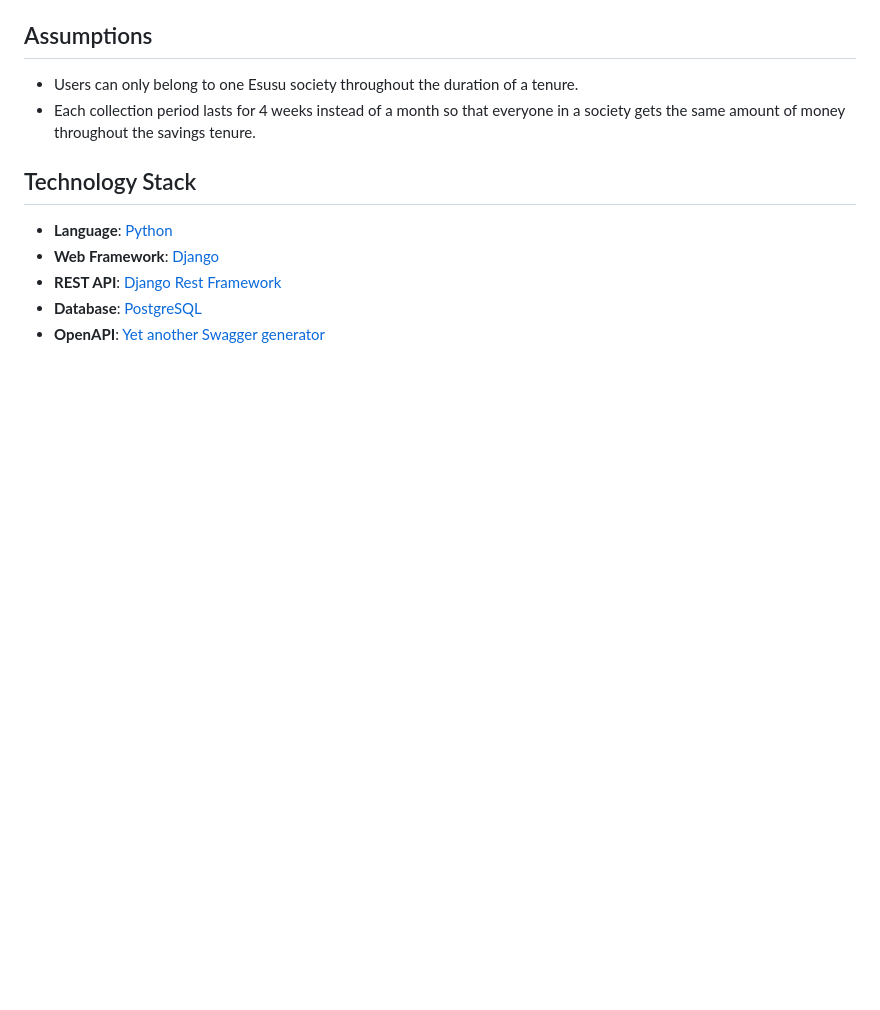
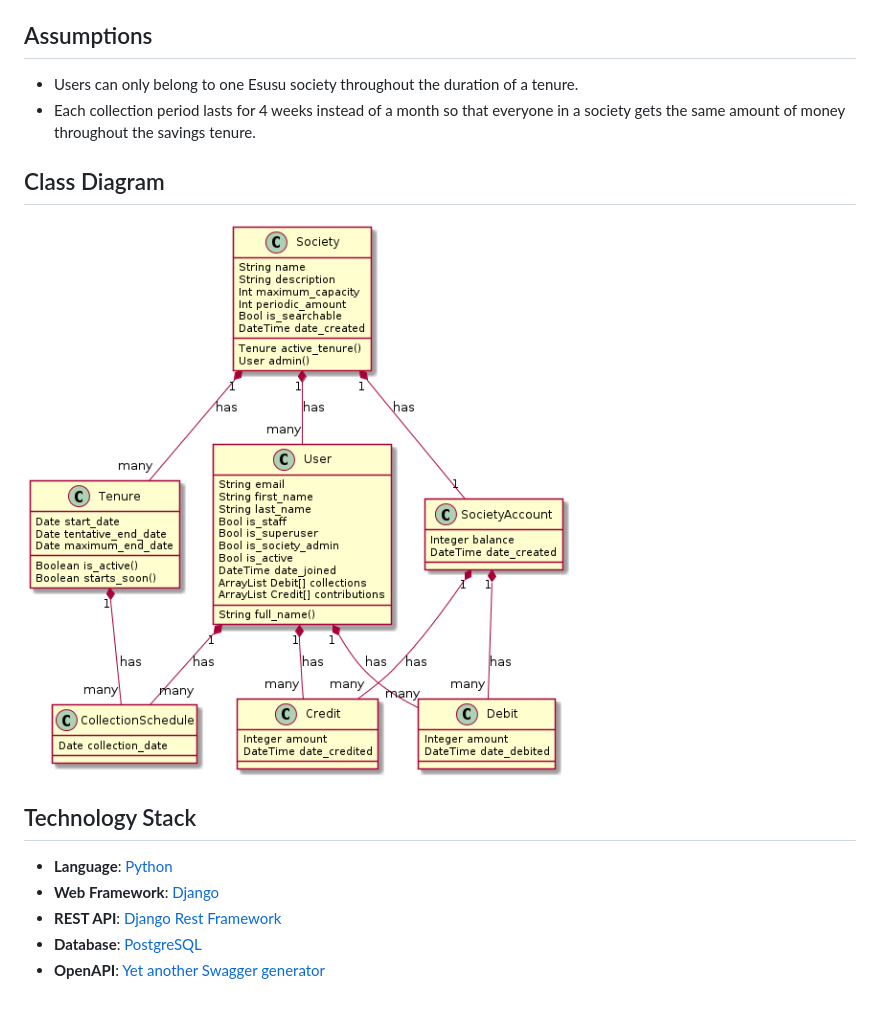
Before and after one commit to olujedai/esusu, a Markdown page: README.md, the part around the change. Rendered like a GitHub page; pictures changed too: class_diagram.png (added); blank space fills up the shorter version.

Commit message:
Added UML class diagrams

```diff
--- a/README.md
+++ b/README.md
@@ -39,6 +39,8 @@ Documentation of how to use the endpoints is found [here](https://github.com/olu
 * Users can only belong to one Esusu society throughout the duration of a tenure.
 * Each collection period lasts for 4 weeks instead of a month so that everyone in a society gets the same amount of money throughout the savings tenure.
 
+## Class Diagram
+![Esusu class diagram](/class_diagram.png?raw=true "Esusu Class Diagram")
 
 ## Technology Stack
 * **Language**: [Python](https://www.python.org/)
```
Also changed, not shown: 2 other files.
